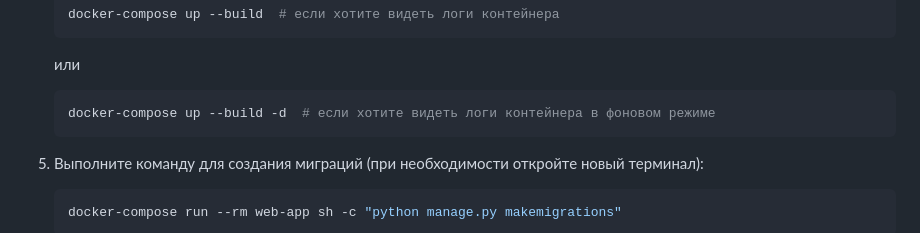
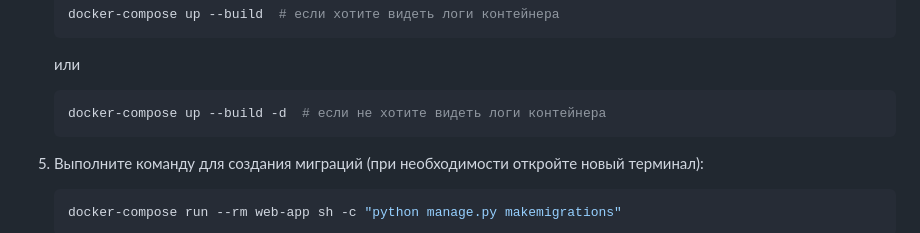
Before and after one commit to dimansidorov/django_stripe, a Markdown page: README.md, the part around the change. Drawn GitHub-style.

````diff
--- a/README.md
+++ b/README.md
@@ -37,7 +37,7 @@
    ```
    или
    ```bash
-   docker-compose up --build -d  # если хотите видеть логи контейнера в фоновом режиме
+   docker-compose up --build -d  # если не хотите видеть логи контейнера
    ```
 
 6. Выполните команду для создания миграций (при необходимости откройте новый терминал):
````
